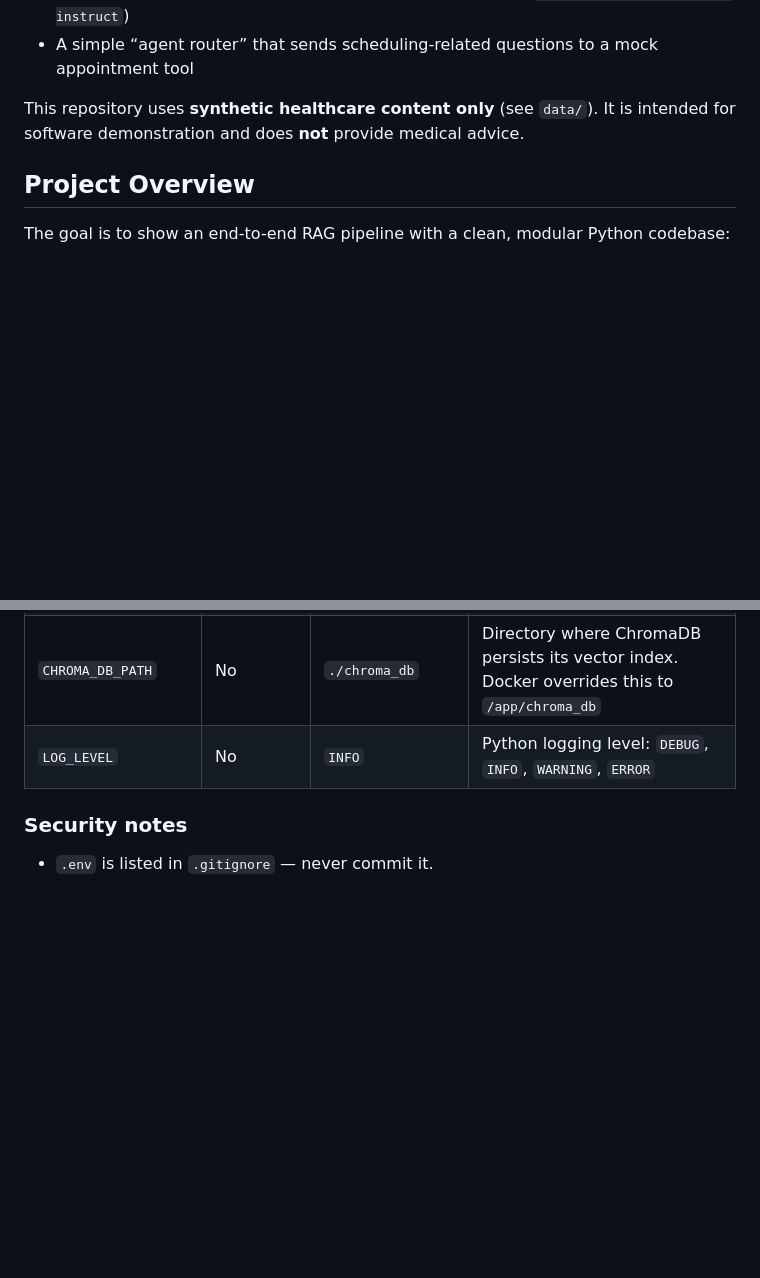
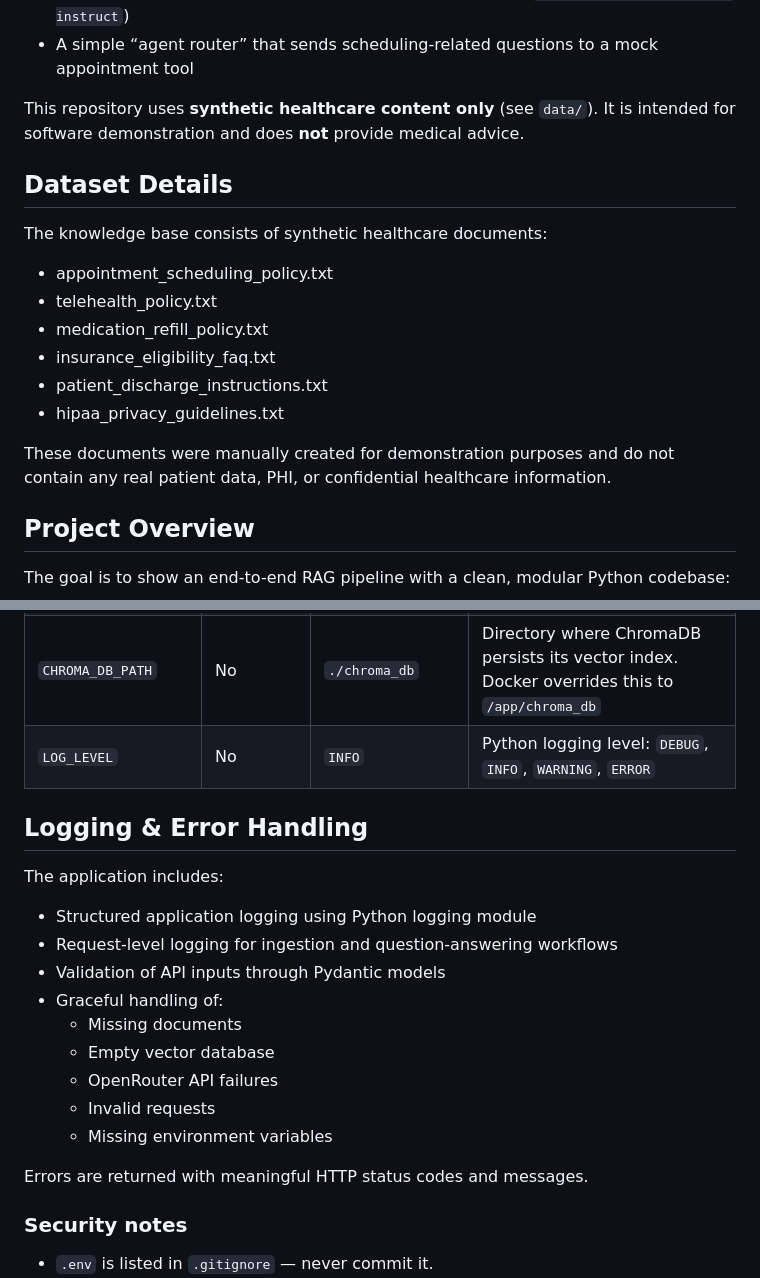
Before and after one commit to PapputheDev/RAGHealthAI, a Markdown page: README.md, 2 parts joined by grey strips. Rendered like a GitHub page; blank space fills up the shorter version.

Commit message:
Enhance README with dataset and logging information
Added dataset details and logging/error handling sections to README.

```diff
--- a/README.md
+++ b/README.md
@@ -8,6 +8,19 @@ A compact, interview-ready Healthcare AI Assistant demonstrating:
 - A simple “agent router” that sends scheduling-related questions to a mock appointment tool
 
 This repository uses **synthetic healthcare content only** (see `data/`). It is intended for software demonstration and does **not** provide medical advice.
+
+## Dataset Details
+
+The knowledge base consists of synthetic healthcare documents:
+
+- appointment_scheduling_policy.txt
+- telehealth_policy.txt
+- medication_refill_policy.txt
+- insurance_eligibility_faq.txt
+- patient_discharge_instructions.txt
+- hipaa_privacy_guidelines.txt
+
+These documents were manually created for demonstration purposes and do not contain any real patient data, PHI, or confidential healthcare information.
 
 ## Project Overview
 
@@ -241,6 +254,22 @@ cp .env.example .env      # Linux/macOS
 | `CHROMA_DB_PATH` | No | `./chroma_db` | Directory where ChromaDB persists its vector index. Docker overrides this to `/app/chroma_db` |
 | `LOG_LEVEL` | No | `INFO` | Python logging level: `DEBUG`, `INFO`, `WARNING`, `ERROR` |
 
+## Logging & Error Handling
+
+The application includes:
+
+- Structured application logging using Python logging module
+- Request-level logging for ingestion and question-answering workflows
+- Validation of API inputs through Pydantic models
+- Graceful handling of:
+  - Missing documents
+  - Empty vector database
+  - OpenRouter API failures
+  - Invalid requests
+  - Missing environment variables
+
+Errors are returned with meaningful HTTP status codes and messages.
+
 ### Security notes
 
 - `.env` is listed in `.gitignore` — never commit it.
```
